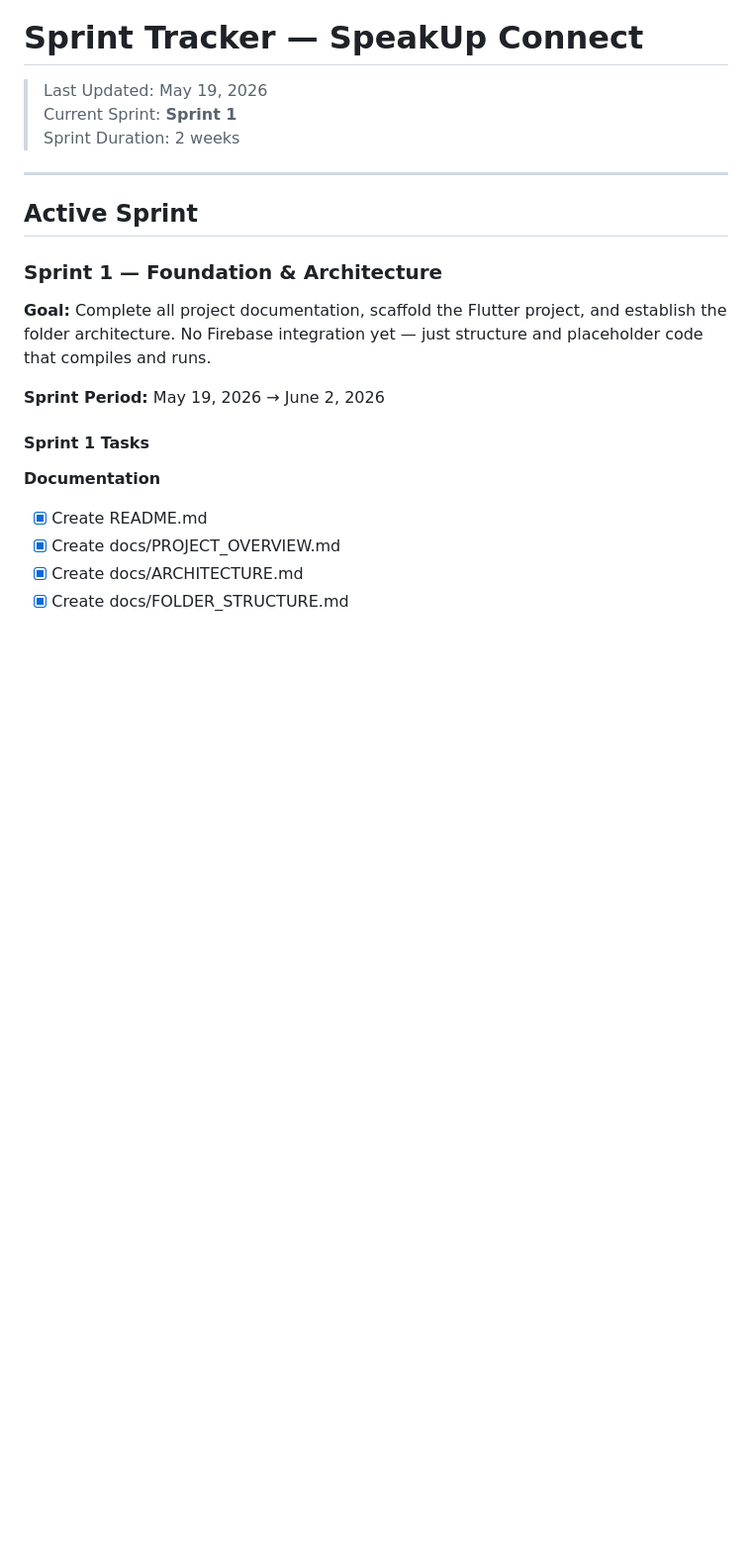
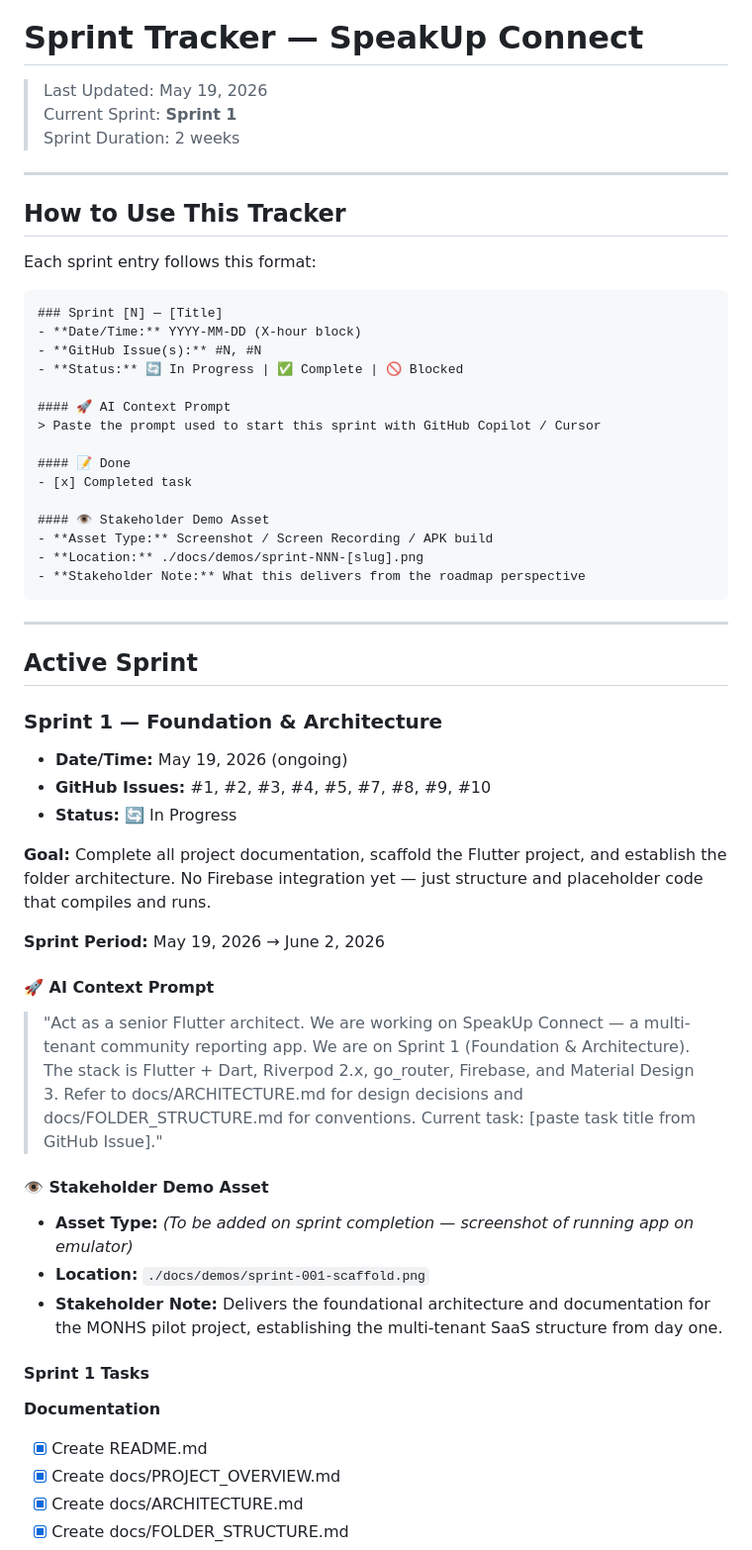
Before and after one commit to edbecnel/speakup-connect, a Markdown page: docs/SPRINT_TRACKER.md, the part around one of its changes. Shown at 99% size. GitHub-like rendering; blank space fills up the shorter version.

Commit message:
docs: add sprint log format — AI context prompt, stakeholder demo asset, entry template

````diff
--- a/docs/SPRINT_TRACKER.md
+++ b/docs/SPRINT_TRACKER.md
@@ -6,12 +6,48 @@
 
 ---
 
+## How to Use This Tracker
+
+Each sprint entry follows this format:
+
+```
+### Sprint [N] — [Title]
+- **Date/Time:** YYYY-MM-DD (X-hour block)
+- **GitHub Issue(s):** #N, #N
+- **Status:** 🔄 In Progress | ✅ Complete | 🚫 Blocked
+
+#### 🚀 AI Context Prompt
+> Paste the prompt used to start this sprint with GitHub Copilot / Cursor
+
+#### 📝 Done
+- [x] Completed task
+
+#### 👁️ Stakeholder Demo Asset
+- **Asset Type:** Screenshot / Screen Recording / APK build
+- **Location:** ./docs/demos/sprint-NNN-[slug].png
+- **Stakeholder Note:** What this delivers from the roadmap perspective
+```
+
+---
+
 ## Active Sprint
 
 ### Sprint 1 — Foundation & Architecture
+- **Date/Time:** May 19, 2026 (ongoing)
+- **GitHub Issues:** #1, #2, #3, #4, #5, #7, #8, #9, #10
+- **Status:** 🔄 In Progress
+
 **Goal:** Complete all project documentation, scaffold the Flutter project, and establish the folder architecture. No Firebase integration yet — just structure and placeholder code that compiles and runs.
 
 **Sprint Period:** May 19, 2026 → June 2, 2026
+
+#### 🚀 AI Context Prompt
+> "Act as a senior Flutter architect. We are working on SpeakUp Connect — a multi-tenant community reporting app. We are on Sprint 1 (Foundation & Architecture). The stack is Flutter + Dart, Riverpod 2.x, go_router, Firebase, and Material Design 3. Refer to docs/ARCHITECTURE.md for design decisions and docs/FOLDER_STRUCTURE.md for conventions. Current task: [paste task title from GitHub Issue]."
+
+#### 👁️ Stakeholder Demo Asset
+- **Asset Type:** *(To be added on sprint completion — screenshot of running app on emulator)*
+- **Location:** `./docs/demos/sprint-001-scaffold.png`
+- **Stakeholder Note:** Delivers the foundational architecture and documentation for the MONHS pilot project, establishing the multi-tenant SaaS structure from day one.
 
 #### Sprint 1 Tasks
 
````
Also changed, not shown: other parts of docs/SPRINT_TRACKER.md (+27 -1 lines).
